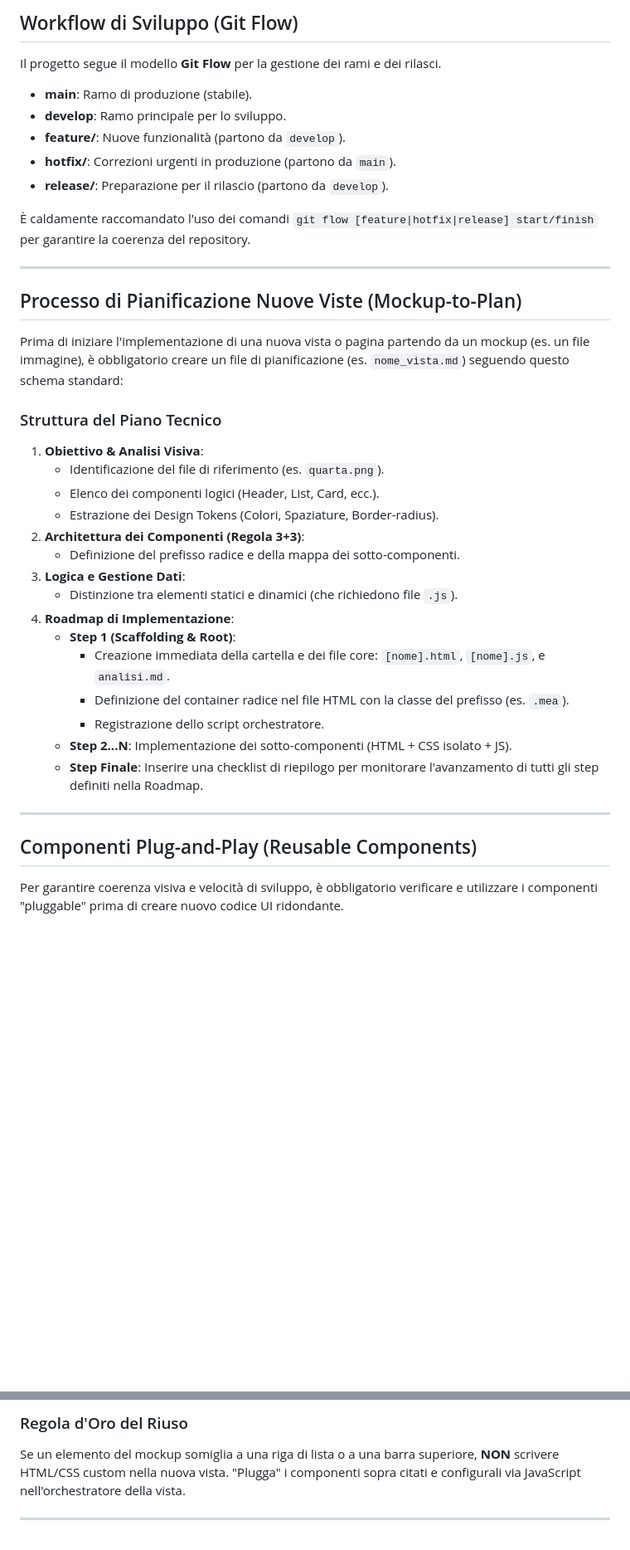
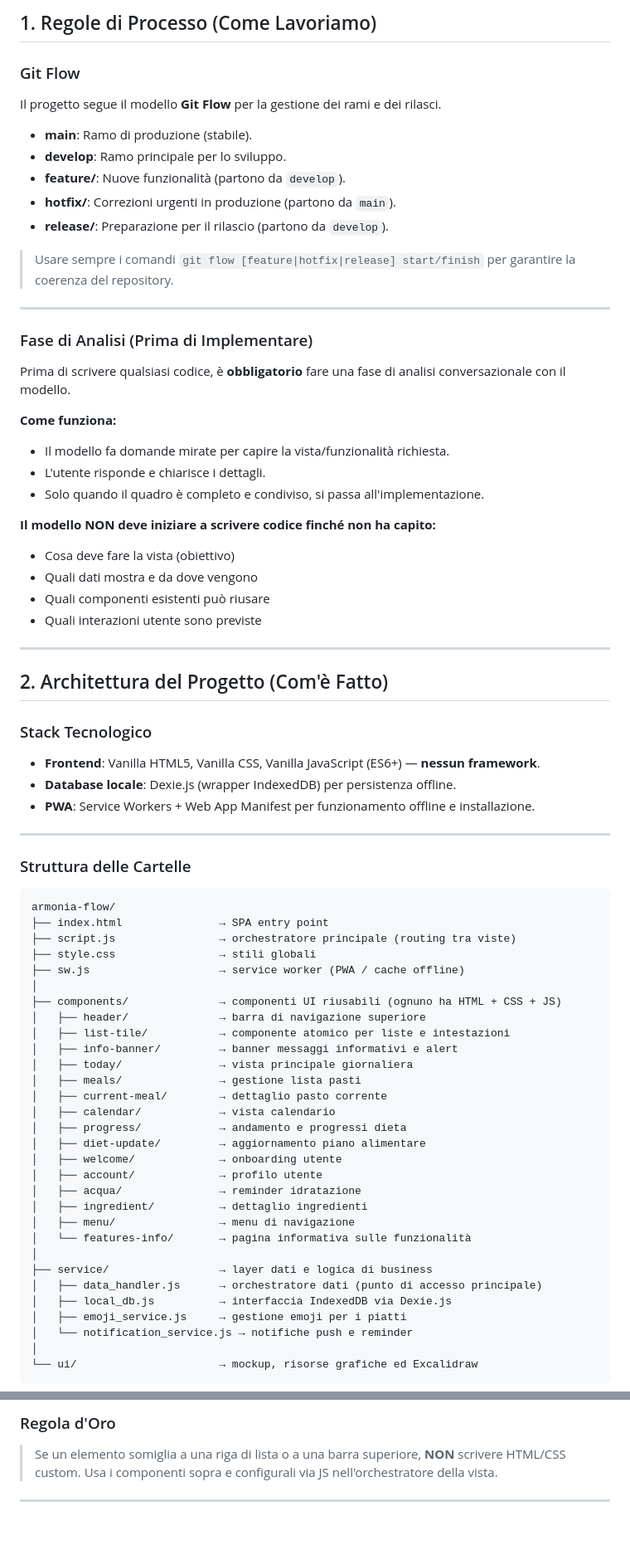
Before and after one commit to setieLouis/armonia, a Markdown page: GEMINI.md, 2 parts joined by grey strips. Shown at 83% size. GitHub-like rendering; blank space fills up the shorter version.

Commit message:
docs: ricostruisce GEMINI.md con 5 sezioni complete

````diff
--- a/GEMINI.md
+++ b/GEMINI.md
@@ -1,5 +1,6 @@
-## Workflow di Sviluppo (Git Flow)
+## 1. Regole di Processo (Come Lavoriamo)
 
+### Git Flow
 Il progetto segue il modello **Git Flow** per la gestione dei rami e dei rilasci.
 
 - **main**: Ramo di produzione (stabile).
@@ -8,33 +9,67 @@ Il progetto segue il modello **Git Flow** per la gestione dei rami e dei rilasci
 - **hotfix/**: Correzioni urgenti in produzione (partono da `main`).
 - **release/**: Preparazione per il rilascio (partono da `develop`).
 
-È caldamente raccomandato l'uso dei comandi `git flow [feature|hotfix|release] start/finish` per garantire la coerenza del repository.
+> Usare sempre i comandi `git flow [feature|hotfix|release] start/finish` per garantire la coerenza del repository.
 
 ---
 
-## Processo di Pianificazione Nuove Viste (Mockup-to-Plan)
+### Fase di Analisi (Prima di Implementare)
+Prima di scrivere qualsiasi codice, è **obbligatorio** fare una fase di analisi conversazionale con il modello.
 
-Prima di iniziare l'implementazione di una nuova vista o pagina partendo da un mockup (es. un file immagine), è obbligatorio creare un file di pianificazione (es. `nome_vista.md`) seguendo questo schema standard:
+**Come funziona:**
+- Il modello fa domande mirate per capire la vista/funzionalità richiesta.
+- L'utente risponde e chiarisce i dettagli.
+- Solo quando il quadro è completo e condiviso, si passa all'implementazione.
 
-### Struttura del Piano Tecnico
-1.  **Obiettivo & Analisi Visiva**:
-    - Identificazione del file di riferimento (es. `quarta.png`).
-    - Elenco dei componenti logici (Header, List, Card, ecc.).
-    - Estrazione dei Design Tokens (Colori, Spaziature, Border-radius).
-2.  **Architettura dei Componenti (Regola 3+3)**:
-    - Definizione del prefisso radice e della mappa dei sotto-componenti.
-3.  **Logica e Gestione Dati**:
-    - Distinzione tra elementi statici e dinamici (che richiedono file `.js`).
-4.  **Roadmap di Implementazione**:
-    - **Step 1 (Scaffolding & Root)**:
-        - Creazione immediata della cartella e dei file core: `[nome].html`, `[nome].js`, e `analisi.md`.
-        - Definizione del container radice nel file HTML con la classe del prefisso (es. `.mea`).
-        - Registrazione dello script orchestratore.
-    - **Step 2...N**: Implementazione dei sotto-componenti (HTML + CSS isolato + JS).
-    - **Step Finale**: Inserire una checklist di riepilogo per monitorare l'avanzamento di tutti gli step definiti nella Roadmap.
+**Il modello NON deve iniziare a scrivere codice finché non ha capito:**
+- Cosa deve fare la vista (obiettivo)
+- Quali dati mostra e da dove vengono
+- Quali componenti esistenti può riusare
+- Quali interazioni utente sono previste
 
 ---
 
-## Componenti Plug-and-Play (Reusable Components)
+## 2. Architettura del Progetto (Com'è Fatto)
 
-Per garantire coerenza visiva e velocità di sviluppo, è obbligatorio verificare e utilizzare i componenti "pluggable" prima di creare nuovo codice UI ridondante.
+### Stack Tecnologico
+- **Frontend**: Vanilla HTML5, Vanilla CSS, Vanilla JavaScript (ES6+) — **nessun framework**.
+- **Database locale**: Dexie.js (wrapper IndexedDB) per persistenza offline.
+- **PWA**: Service Workers + Web App Manifest per funzionamento offline e installazione.
+
+---
+
+### Struttura delle Cartelle
+
+```
+armonia-flow/
+├── index.html               → SPA entry point
+├── script.js                → orchestratore principale (routing tra viste)
+├── style.css                → stili globali
+├── sw.js                    → service worker (PWA / cache offline)
+│
+├── components/              → componenti UI riusabili (ognuno ha HTML + CSS + JS)
+│   ├── header/              → barra di navigazione superiore
+│   ├── list-tile/           → componente atomico per liste e intestazioni
+│   ├── info-banner/         → banner messaggi informativi e alert
+│   ├── today/               → vista principale giornaliera
+│   ├── meals/               → gestione lista pasti
+│   ├── current-meal/        → dettaglio pasto corrente
+│   ├── calendar/            → vista calendario
+│   ├── progress/            → andamento e progressi dieta
+│   ├── diet-update/         → aggiornamento piano alimentare
+│   ├── welcome/             → onboarding utente
+│   ├── account/             → profilo utente
+│   ├── acqua/               → reminder idratazione
+│   ├── ingredient/          → dettaglio ingredienti
+│   ├── menu/                → menu di navigazione
+│   └── features-info/       → pagina informativa sulle funzionalità
+│
+├── service/                 → layer dati e logica di business
+│   ├── data_handler.js      → orchestratore dati (punto di accesso principale)
+│   ├── local_db.js          → interfaccia IndexedDB via Dexie.js
+│   ├── emoji_service.js     → gestione emoji per i piatti
+│   └── notification_service.js → notifiche push e reminder
+│
+└── ui/                      → mockup, risorse grafiche ed Excalidraw
+```
+
@@ -60,5 +143,5 @@ Componente per messaggi informativi, alert o note.
 
-### Regola d'Oro del Riuso
-Se un elemento del mockup somiglia a una riga di lista o a una barra superiore, **NON** scrivere HTML/CSS custom nella nuova vista. "Plugga" i componenti sopra citati e configurali via JavaScript nell'orchestratore della vista.
+### Regola d'Oro
+> Se un elemento somiglia a una riga di lista o a una barra superiore, **NON** scrivere HTML/CSS custom. Usa i componenti sopra e configurali via JS nell'orchestratore della vista.
 
 ---
````
Also changed, not shown: other parts of GEMINI.md (+58 -10 lines).
